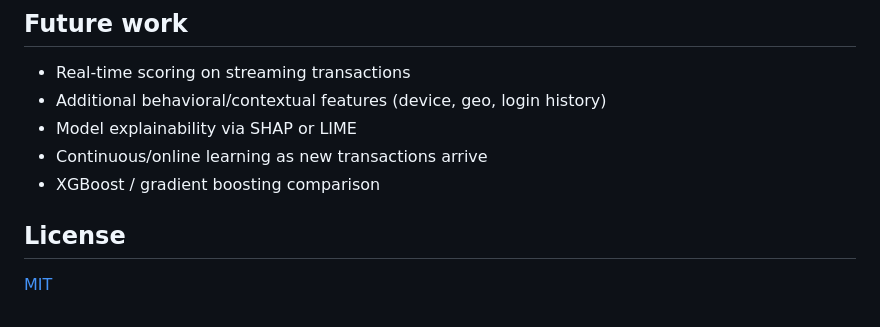
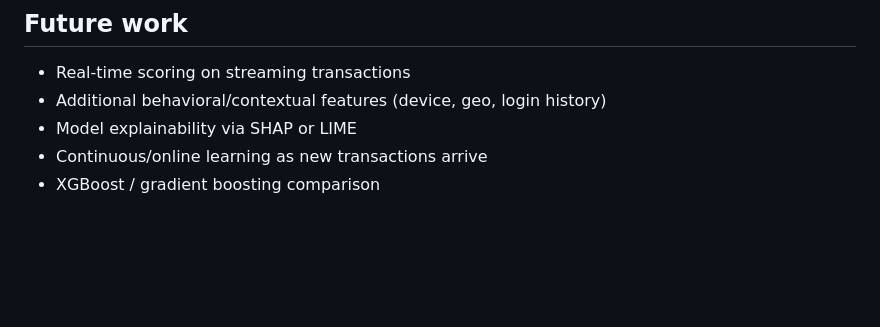
Before and after one commit to deadman03-ai/ZeroFraud-credit-card-fraud-detection, a Markdown page: README.md, the part around the change. Drawn GitHub-style; blank space fills up the shorter version.

```diff
--- a/README.md
+++ b/README.md
@@ -168,7 +168,3 @@ a small, tabular, mixed-signal dataset like this one. Full comparison in
 - Model explainability via SHAP or LIME
 - Continuous/online learning as new transactions arrive
 - XGBoost / gradient boosting comparison
-
-## License
-
-[MIT](LICENSE)
```
